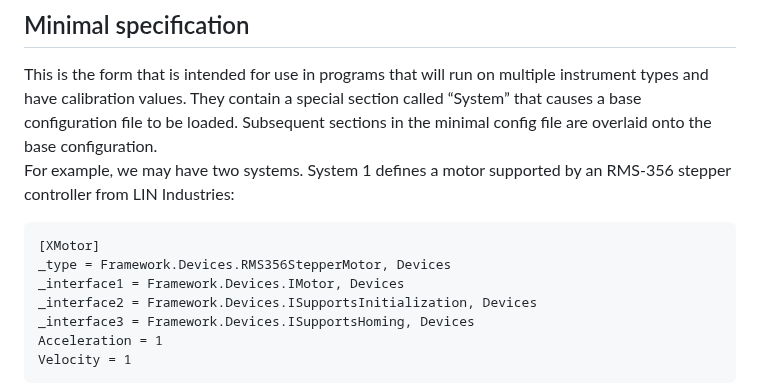
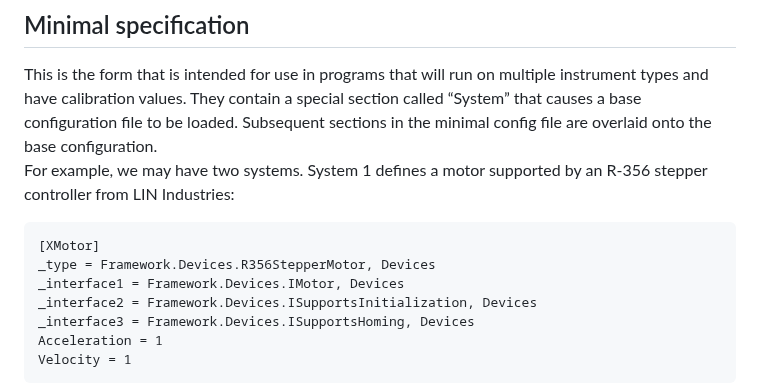
Before and after one commit to kjxautomations/framework-template, a Markdown page: Config/README.md, the part around the change. Drawn GitHub-style.

Commit message:
Fix typo

````diff
--- a/Config/README.md
+++ b/Config/README.md
@@ -53,10 +53,10 @@ This is mostly for writing small test programs that use this architecture.
 ## Minimal specification
 
 This is the form that is intended for use in programs that will run on multiple instrument types and have calibration values. They contain a special section called “System” that causes a base configuration file to be loaded. Subsequent sections in the minimal config file are overlaid onto the base configuration.
-For example, we may have two systems. System 1 defines a motor supported by an RMS-356 stepper controller from LIN Industries:
+For example, we may have two systems. System 1 defines a motor supported by an R-356 stepper controller from LIN Industries:
 ```
 [XMotor]
-_type = Framework.Devices.RMS356StepperMotor, Devices
+_type = Framework.Devices.R356StepperMotor, Devices
 _interface1 = Framework.Devices.IMotor, Devices
 _interface2 = Framework.Devices.ISupportsInitialization, Devices
 _interface3 = Framework.Devices.ISupportsHoming, Devices
````
